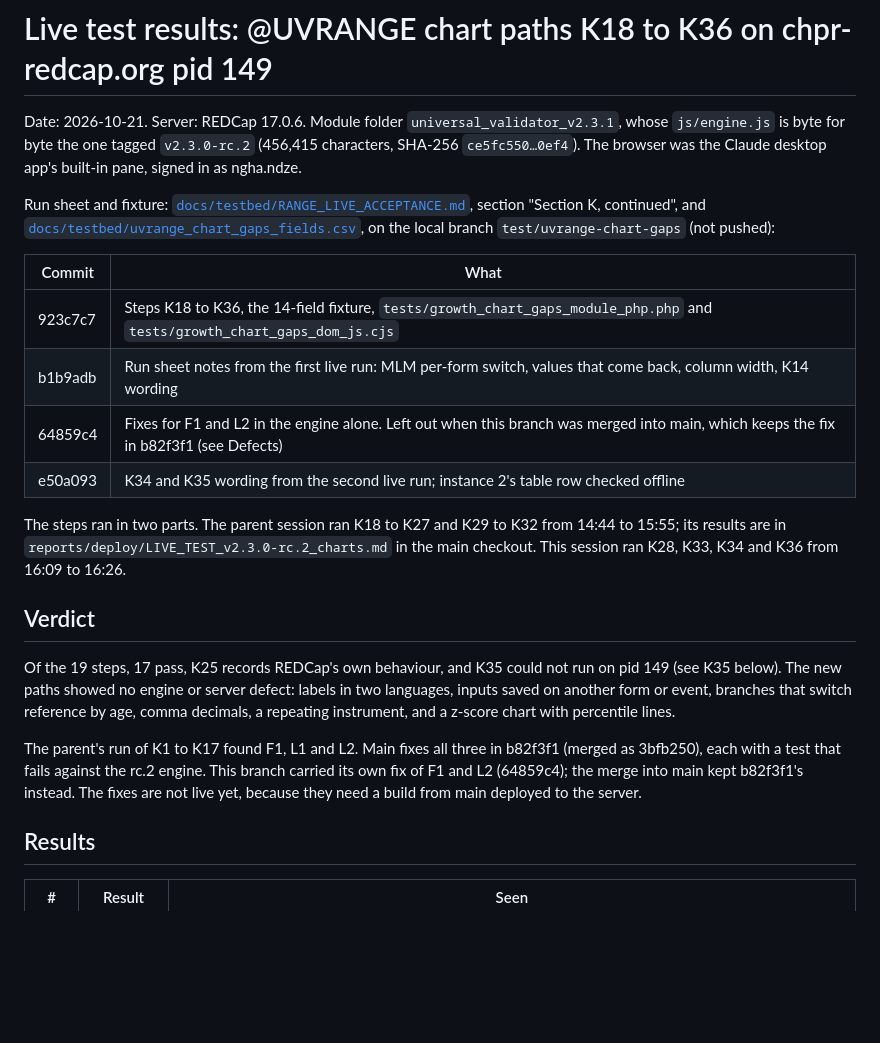
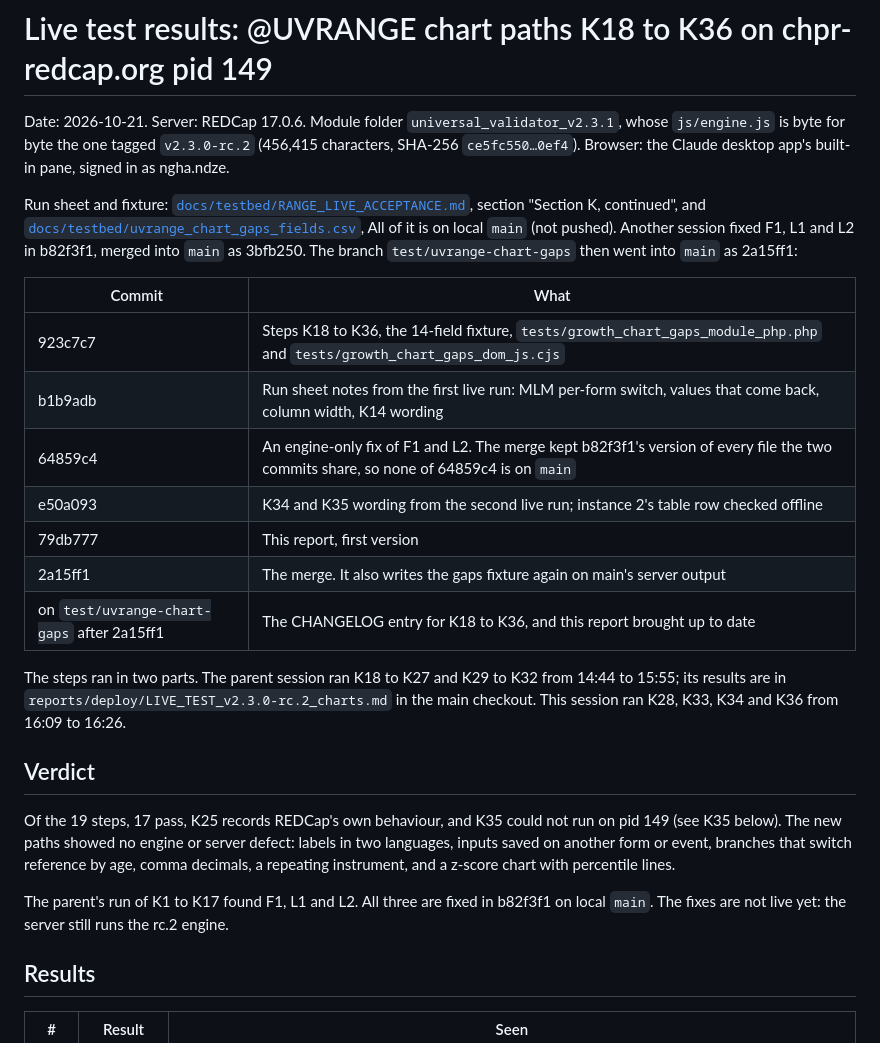
Before and after one commit to NghaReformer/redcap-universal-validator, a Markdown page: reports/deploy/LIVE_TEST_chart_gaps.md, the part around one of its changes. GitHub-like rendering; blank space fills up the shorter version.

```diff
--- a/reports/deploy/LIVE_TEST_chart_gaps.md
+++ b/reports/deploy/LIVE_TEST_chart_gaps.md
@@ -2,19 +2,24 @@
 
 Date: 2026-10-21. Server: REDCap 17.0.6. Module folder `universal_validator_v2.3.1`, whose
 `js/engine.js` is byte for byte the one tagged `v2.3.0-rc.2` (456,415 characters, SHA-256
-`ce5fc550…0ef4`). The browser was the Claude desktop app's built-in pane, signed in as ngha.ndze.
+`ce5fc550…0ef4`). Browser: the Claude desktop app's built-in pane, signed in as ngha.ndze.
 
 Run sheet and fixture: [`docs/testbed/RANGE_LIVE_ACCEPTANCE.md`](../../docs/testbed/RANGE_LIVE_ACCEPTANCE.md),
 section "Section K, continued", and
 [`docs/testbed/uvrange_chart_gaps_fields.csv`](../../docs/testbed/uvrange_chart_gaps_fields.csv),
-on the local branch `test/uvrange-chart-gaps` (not pushed):
+All of it is on local `main` (not pushed). Another session fixed F1, L1 and L2 in b82f3f1,
+merged into `main` as 3bfb250. The branch `test/uvrange-chart-gaps` then went into `main` as
+2a15ff1:
 
 | Commit | What |
 |---|---|
 | 923c7c7 | Steps K18 to K36, the 14-field fixture, `tests/growth_chart_gaps_module_php.php` and `tests/growth_chart_gaps_dom_js.cjs` |
 | b1b9adb | Run sheet notes from the first live run: MLM per-form switch, values that come back, column width, K14 wording |
-| 64859c4 | Fixes for F1 and L2 in the engine alone. Left out when this branch was merged into main, which keeps the fix in b82f3f1 (see Defects) |
+| 64859c4 | An engine-only fix of F1 and L2. The merge kept b82f3f1's version of every file the two commits share, so none of 64859c4 is on `main` |
 | e50a093 | K34 and K35 wording from the second live run; instance 2's table row checked offline |
+| 79db777 | This report, first version |
+| 2a15ff1 | The merge. It also writes the gaps fixture again on main's server output |
+| on `test/uvrange-chart-gaps` after 2a15ff1 | The CHANGELOG entry for K18 to K36, and this report brought up to date |
 
 The steps ran in two parts. The parent session ran K18 to K27 and K29 to K32 from 14:44 to
 15:55; its results are in `reports/deploy/LIVE_TEST_v2.3.0-rc.2_charts.md` in the main
@@ -27,10 +32,8 @@ pid 149 (see K35 below). The new paths showed no engine or server defect: labels
 languages, inputs saved on another form or event, branches that switch reference by age,
 comma decimals, a repeating instrument, and a z-score chart with percentile lines.
 
-The parent's run of K1 to K17 found F1, L1 and L2. Main fixes all three in b82f3f1 (merged as
-3bfb250), each with a test that fails against the rc.2 engine. This branch carried its own fix
-of F1 and L2 (64859c4); the merge into main kept b82f3f1's instead. The fixes are not live
-yet, because they need a build from main deployed to the server.
+The parent's run of K1 to K17 found F1, L1 and L2. All three are fixed in b82f3f1 on local
+`main`. The fixes are not live yet: the server still runs the rc.2 engine.
 
 ## Results
 
```
Also changed, not shown: other parts of reports/deploy/LIVE_TEST_chart_gaps.md (+36 -36 lines), CHANGELOG.md (+4 -0 lines).
